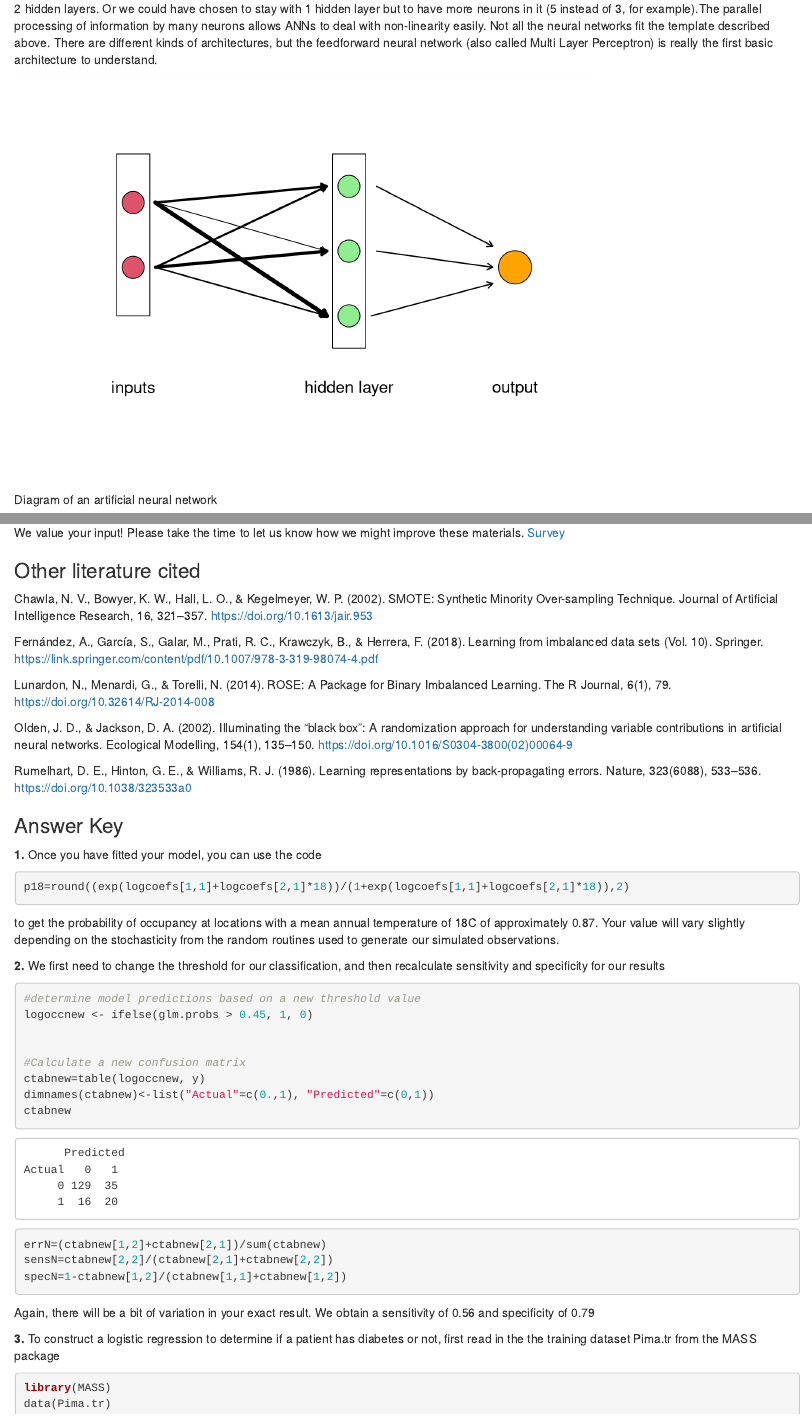
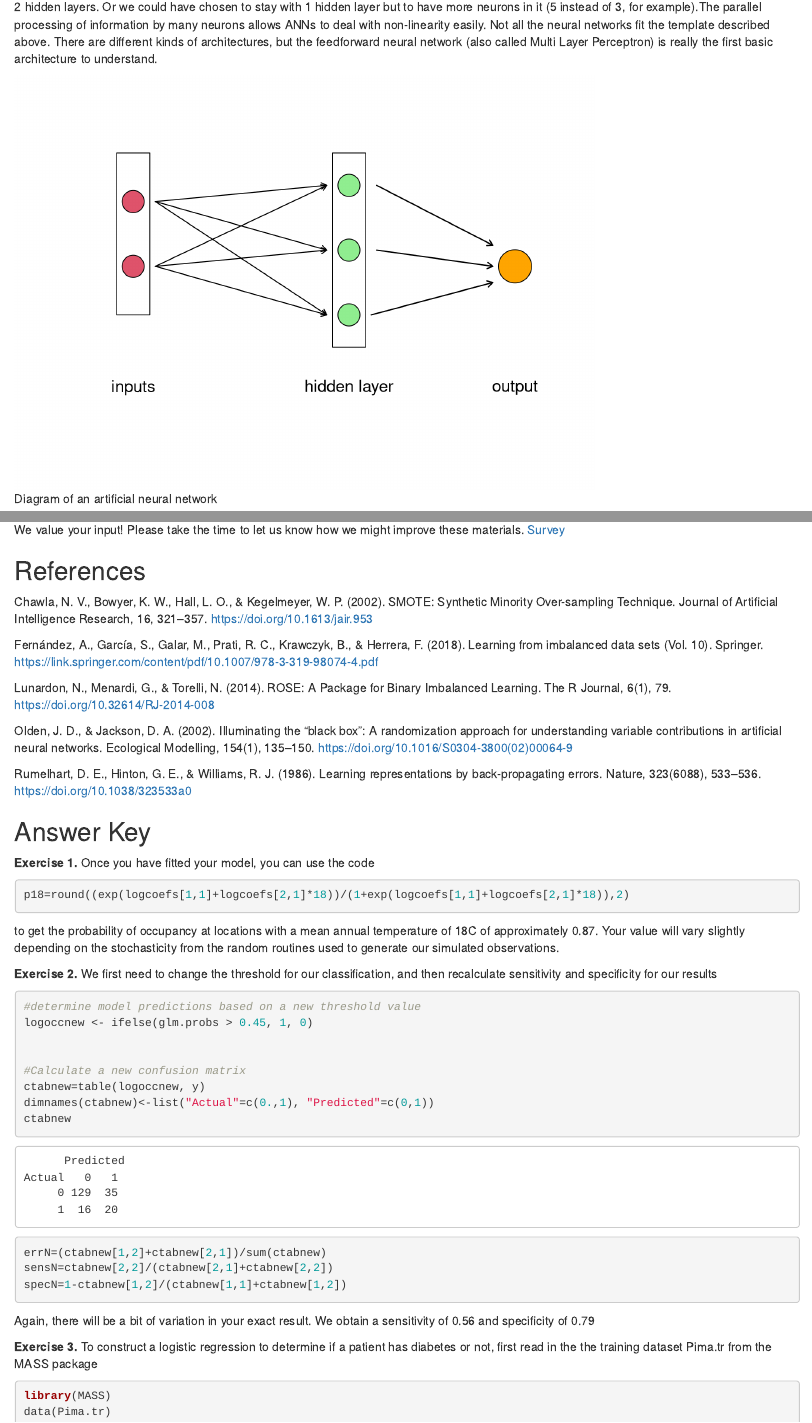
Before and after one commit to quantitative-biology/module-4-machine, an R Markdown document (classifymod.Rmd): the page in a window 1100 px wide, from 3130 px down before the commit and from 3040 px down after it, so that both start at the same text, and a second part further down, joined at a grey line. Rendered offline with R 4.5, knitr and Pandoc, with nearby package versions; code that draws random numbers runs with fixed seeds of ours; some code elsewhere in the file could not run offline; common packages that the code uses without loading them are loaded.

Commit message:
fix dangle header

````diff
--- a/classifymod.Rmd
+++ b/classifymod.Rmd
@@ -604,9 +600,9 @@ plot(0,type='n',axes=FALSE,ann=FALSE,xlim=c(-.05,.75), ylim=c(0,1.5))
 for (i in 1:3) {
   if (i %in% c(2,3)) {
   symbols(y=0+(i/10)*4, x=.01, circles=.02, inches=F, add=T, bg=2)
-    arrows(.05,(i/10)*4,.36,.1+(2/10)*4,length=0.075, lwd=rnorm(1,2.,2))
-    arrows(.05,(i/10)*4,.36,.1+(3/10)*4,length=0.075, lwd=rnorm(1,2.,2))
-    arrows(.05,(i/10)*4,.36,-.7+(3/10)*4,length=0.075, lwd=rnorm(1,2.,2))
+    arrows(.05,(i/10)*4,.36,.1+(2/10)*4,length=0.075, lwd=1.2)
+    arrows(.05,(i/10)*4,.36,.1+(3/10)*4,length=0.075, lwd=1.2)
+    arrows(.05,(i/10)*4,.36,-.7+(3/10)*4,length=0.075, lwd=1.2)
   }
 
   symbols(y=.1+(i/10)*4, x=.4, circles=.02, inches=F, add=T, bg="lightgreen")
@@ -710,7 +706,7 @@ We've just provided a small sampler of classification methods here that will get
 
 We value your input! Please take the time to let us know how we might improve these materials. [Survey](https://forms.gle/vLkcZq7NxPb2ajTQ6)
 
-### Other literature cited
+## References
 Chawla, N. V., Bowyer, K. W., Hall, L. O., & Kegelmeyer, W. P. (2002). SMOTE: Synthetic Minority Over-sampling Technique. Journal of Artificial Intelligence Research, 16, 321–357. https://doi.org/10.1613/jair.953
 
 Fernández, A., García, S., Galar, M., Prati, R. C., Krawczyk, B., & Herrera, F. (2018). Learning from imbalanced data sets (Vol. 10). Springer. https://link.springer.com/content/pdf/10.1007/978-3-319-98074-4.pdf
@@ -721,8 +717,8 @@ Olden, J. D., & Jackson, D. A. (2002). Illuminating the “black box”: A rando
 
 Rumelhart, D. E., Hinton, G. E., & Williams, R. J. (1986). Learning representations by back-propagating errors. Nature, 323(6088), 533–536. https://doi.org/10.1038/323533a0
 
-### Answer Key
-**1\.** Once you have fitted your model, you can use the code
+## Answer Key
+**Exercise 1\.** Once you have fitted your model, you can use the code
 ```{r echo=TRUE}
 p18=round((exp(logcoefs[1,1]+logcoefs[2,1]*18))/(1+exp(logcoefs[1,1]+logcoefs[2,1]*18)),2)
 
@@ -730,7 +726,7 @@ p18=round((exp(logcoefs[1,1]+logcoefs[2,1]*18))/(1+exp(logcoefs[1,1]+logcoefs[2,
 
 to get the probability of occupancy at locations with a mean annual temperature of 18C of approximately `r p18`. Your value will vary slightly depending on the stochasticity from the random routines used to generate our simulated observations.
 
-**2\.** We first need to change the threshold for our classification, and then recalculate sensitivity and specificity for our results
+**Exercise 2\.** We first need to change the threshold for our classification, and then recalculate sensitivity and specificity for our results
 ```{r, echo=TRUE, comment=""}
 #determine model predictions based on a new threshold value
 logoccnew <- ifelse(glm.probs > 0.45, 1, 0)
@@ -748,7 +744,7 @@ specN=1-ctabnew[1,2]/(ctabnew[1,1]+ctabnew[1,2])
 
 Again, there will be a bit of variation in your exact result. We obtain a sensitivity of `r round(sensN,2)` and specificity of `r round(specN,2)`
 
-**3\.** To construct a logistic regression to determine if a patient has diabetes or not, first read in the the training dataset Pima.tr from the MASS package
+**Exercise 3\.** To construct a logistic regression to determine if a patient has diabetes or not, first read in the the training dataset Pima.tr from the MASS package
 
 ```{r, echo=TRUE, comment="",message=FALSE}
 library(MASS)
````
Also changed, not shown: classifymod.Rmd (18 more changed lines).
